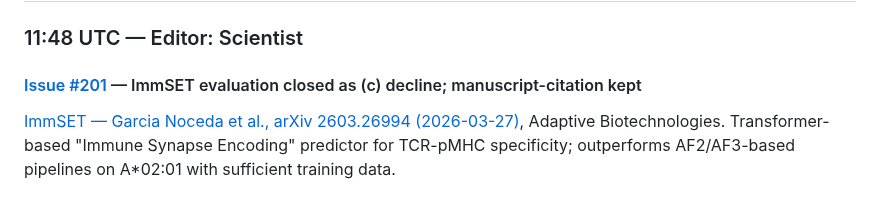
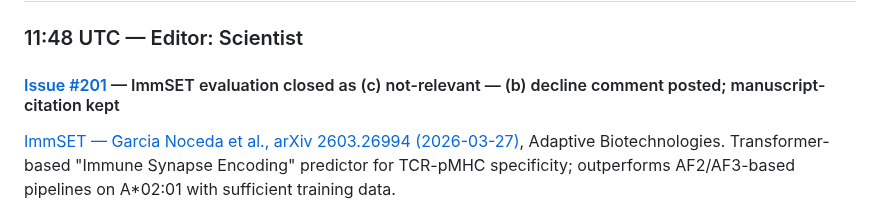
Before and after one commit to Jin-HoMLee/splice-neoepitope-pipeline, a Markdown page: research/lab_notebook/scientist.md, the part around the change. Drawn GitHub-style.

Commit message:
docs(lab notebook): clarify Issue #201 entry heading — (c) not-relevant + (b) decline
Cosmetic heading fix per Claude review on PR #491. The original heading
"(c) decline" conflated two distinct labels:
- (c) = not relevant for our pipeline integration (the verdict)
- (b) = decline-with-rationale (the form of comment posted)

Body of the entry (line 17) and the Issue #432 progress line (line 30)
already used both labels correctly; only the heading was ambiguous.
A future reader searching for "(c)" entries would otherwise hit a
label/wording mismatch.

Co-Authored-By: Claude Opus 4.7 <noreply@anthropic.com>

```diff
--- a/research/lab_notebook/scientist.md
+++ b/research/lab_notebook/scientist.md
@@ -10,7 +10,7 @@ Format and rules unchanged from the unified notebook — see `shared/feedback_la
 
 ### 11:48 UTC — Editor: Scientist
 
-#### [Issue #201](https://github.com/Jin-HoMLee/splice-neoepitope-pipeline/issues/201) — ImmSET evaluation closed as (c) decline; manuscript-citation kept
+#### [Issue #201](https://github.com/Jin-HoMLee/splice-neoepitope-pipeline/issues/201) — ImmSET evaluation closed as (c) not-relevant — (b) decline comment posted; manuscript-citation kept
 
 [ImmSET — Garcia Noceda et al., arXiv 2603.26994 (2026-03-27)](https://arxiv.org/abs/2603.26994), Adaptive Biotechnologies. Transformer-based "Immune Synapse Encoding" predictor for TCR-pMHC specificity; outperforms AF2/AF3-based pipelines on A\*02:01 with sufficient training data.
 
```
